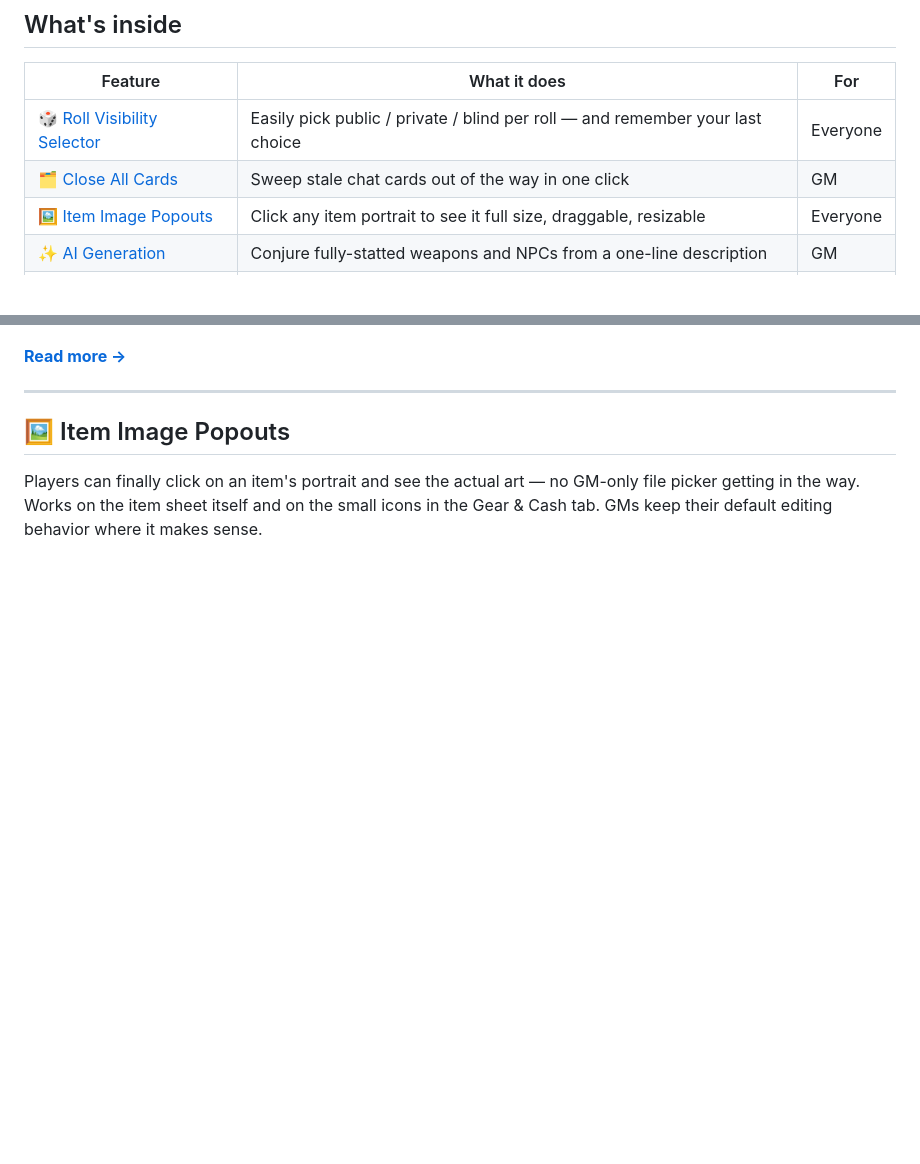
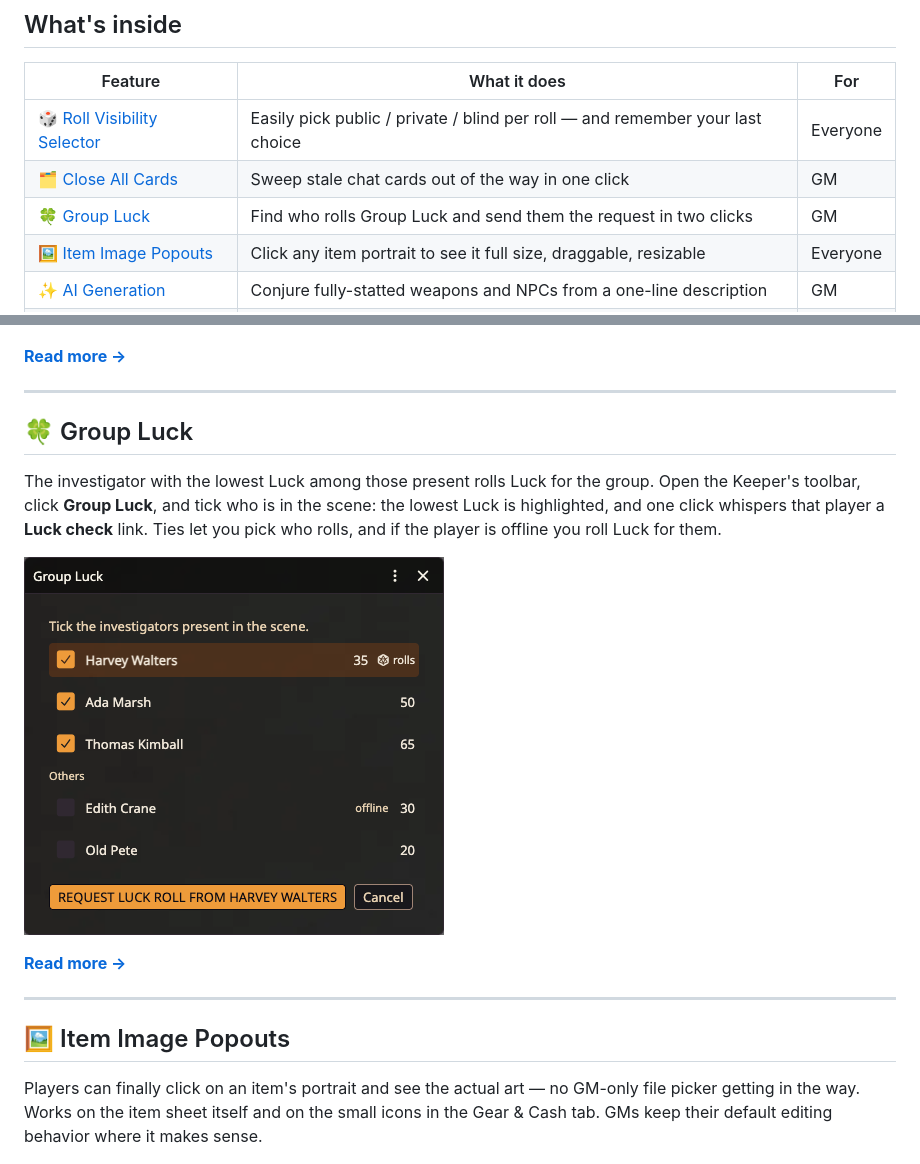
Before and after one commit to martin-papy/coc7-qol, a Markdown page: README.md, 2 parts joined by grey strips. Rendered like a GitHub page; pictures changed too: images/Group-Luck-1.png (added); blank space fills up the shorter version.

Commit message:
docs: describe the Group Luck roll request
Co-Authored-By: Claude Fable 5.2 <noreply@anthropic.com>

```diff
--- a/README.md
+++ b/README.md
@@ -14,6 +14,7 @@ If there's a workflow that annoys you, a small thing that could be smoother, or
 |---|---|---|
 | [🎲 Roll Visibility Selector](#-roll-visibility-selector) | Easily pick public / private / blind per roll — and remember your last choice | Everyone |
 | [🗂️ Close All Cards](#-close-all-cards) | Sweep stale chat cards out of the way in one click | GM |
+| [🍀 Group Luck](#-group-luck) | Find who rolls Group Luck and send them the request in two clicks | GM |
 | [🖼️ Item Image Popouts](#-item-image-popouts) | Click any item portrait to see it full size, draggable, resizable | Everyone |
 | [✨ AI Generation](#-ai-generation) | Conjure fully-statted weapons and NPCs from a one-line description | GM |
 | [👁️ Keeper-Only Highlights](#-keeper-only-highlights) | See what players can't see vs can't change, on sheets and chat cards | GM |
@@ -43,6 +44,16 @@ Open the Keeper's toolbar (the tentacle-strike icon), click **Close All Cards**,
 ![Close All Cards selection dialog](images/Close-Cards-2.png)
 
 [**Read more →**](docs/features/close-all-cards.md)
+
+---
+
+## 🍀 Group Luck
+
+The investigator with the lowest Luck among those present rolls Luck for the group. Open the Keeper's toolbar, click **Group Luck**, and tick who is in the scene: the lowest Luck is highlighted, and one click whispers that player a **Luck check** link. Ties let you pick who rolls, and if the player is offline you roll Luck for them.
+
+![Group Luck dialog](images/Group-Luck-1.png)
+
+[**Read more →**](docs/features/group-luck.md)
 
 ---
 
```
Also changed, not shown: CHANGELOG.md (+1 -0 lines), CLAUDE.md (+1 -1 lines), docs/features/group-luck.md (added, +36 -0 lines).
